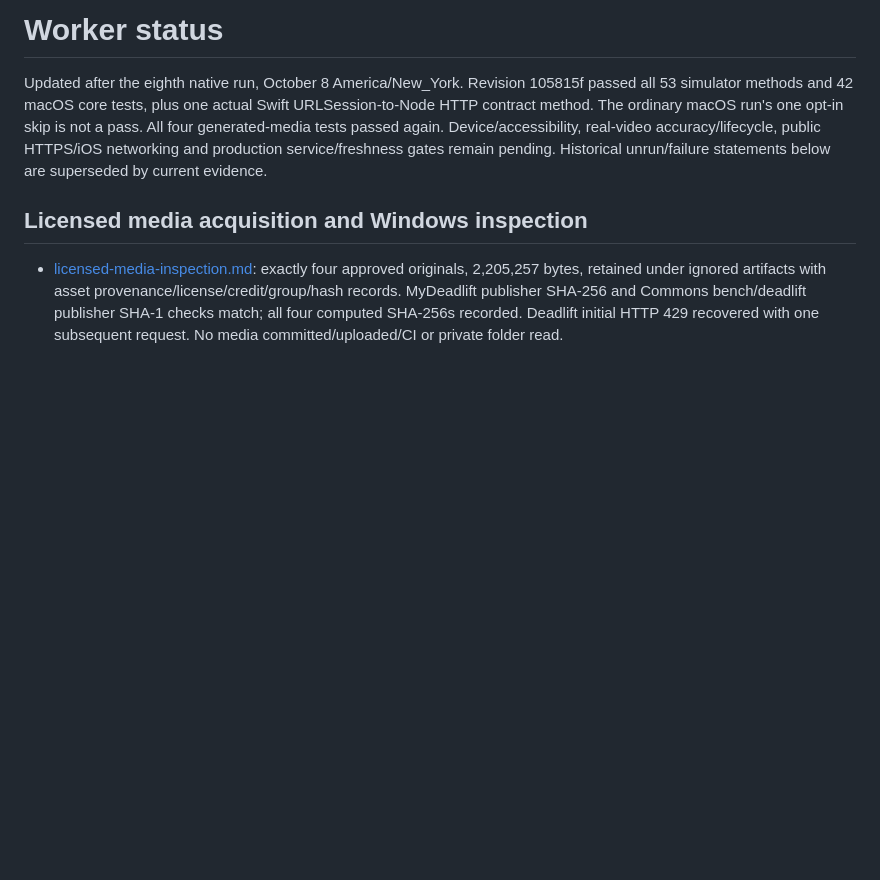
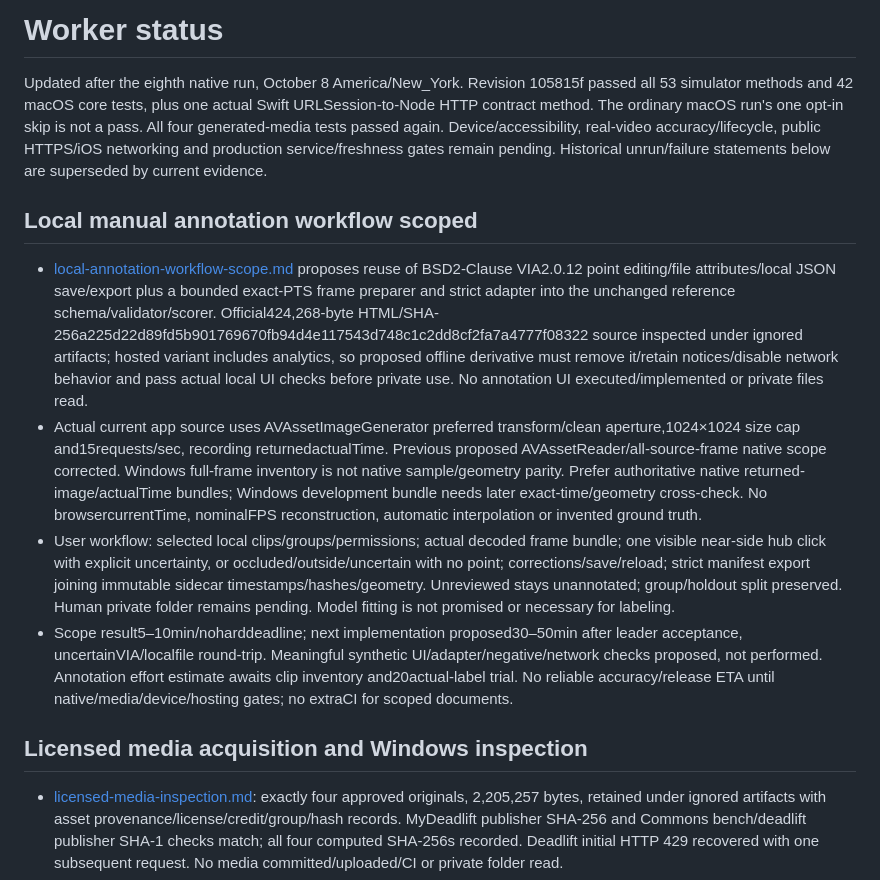
Before and after one commit to mmoore950/powerlifting-app, a Markdown page: docs/status.md, the part around the change. Rendered like a GitHub page; blank space fills up the shorter version.

Commit message:
docs: scope local exact-time manual video annotation

```diff
--- a/docs/status.md
+++ b/docs/status.md
@@ -1,6 +1,13 @@
 # Worker status
 
 Updated after the eighth native run, October 8 America/New_York. Revision 105815f passed all 53 simulator methods and 42 macOS core tests, plus one actual Swift URLSession-to-Node HTTP contract method. The ordinary macOS run's one opt-in skip is not a pass. All four generated-media tests passed again. Device/accessibility, real-video accuracy/lifecycle, public HTTPS/iOS networking and production service/freshness gates remain pending. Historical unrun/failure statements below are superseded by current evidence.
+
+## Local manual annotation workflow scoped
+
+- [local-annotation-workflow-scope.md](local-annotation-workflow-scope.md) proposes reuse of BSD2-Clause VIA2.0.12 point editing/file attributes/local JSON save/export plus a bounded exact-PTS frame preparer and strict adapter into the unchanged reference schema/validator/scorer. Official424,268-byte HTML/SHA-256a225d22d89fd5b901769670fb94d4e117543d748c1c2dd8cf2fa7a4777f08322 source inspected under ignored artifacts; hosted variant includes analytics, so proposed offline derivative must remove it/retain notices/disable network behavior and pass actual local UI checks before private use. No annotation UI executed/implemented or private files read.
+- Actual current app source uses AVAssetImageGenerator preferred transform/clean aperture,1024×1024 size cap and15requests/sec, recording returnedactualTime. Previous proposed AVAssetReader/all-source-frame native scope corrected. Windows full-frame inventory is not native sample/geometry parity. Prefer authoritative native returned-image/actualTime bundles; Windows development bundle needs later exact-time/geometry cross-check. No browsercurrentTime, nominalFPS reconstruction, automatic interpolation or invented ground truth.
+- User workflow: selected local clips/groups/permissions; actual decoded frame bundle; one visible near-side hub click with explicit uncertainty, or occluded/outside/uncertain with no point; corrections/save/reload; strict manifest export joining immutable sidecar timestamps/hashes/geometry. Unreviewed stays unannotated; group/holdout split preserved. Human private folder remains pending. Model fitting is not promised or necessary for labeling.
+- Scope result5–10min/noharddeadline; next implementation proposed30–50min after leader acceptance, uncertainVIA/localfile round-trip. Meaningful synthetic UI/adapter/negative/network checks proposed, not performed. Annotation effort estimate awaits clip inventory and20actual-label trial. No reliable accuracy/release ETA until native/media/device/hosting gates; no extraCI for scoped documents.
 
 ## Licensed media acquisition and Windows inspection
 
```
Also changed, not shown: docs/licensed-media-inspection.md (+2 -2 lines), docs/local-annotation-workflow-scope.md (added, +50 -0 lines).
